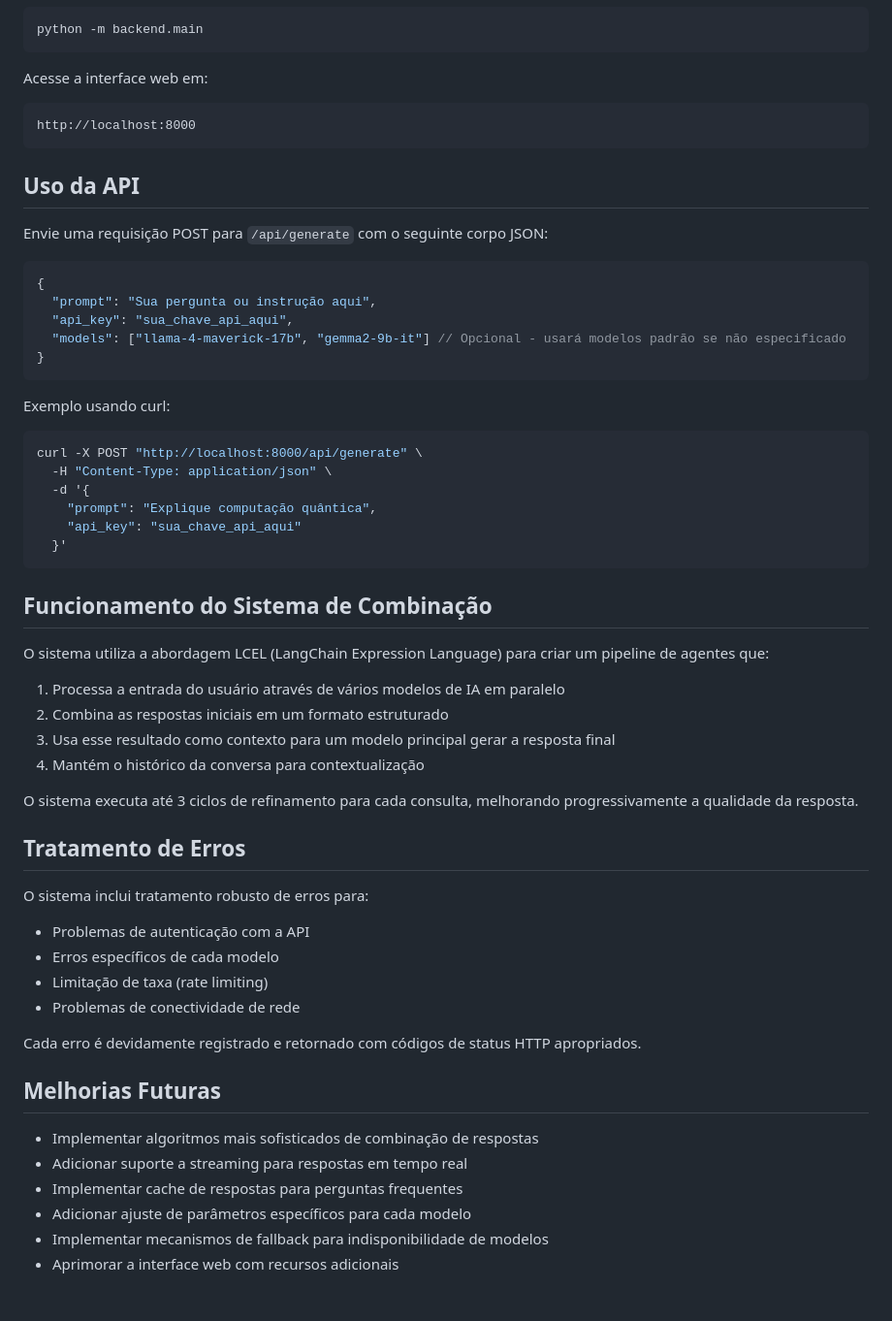
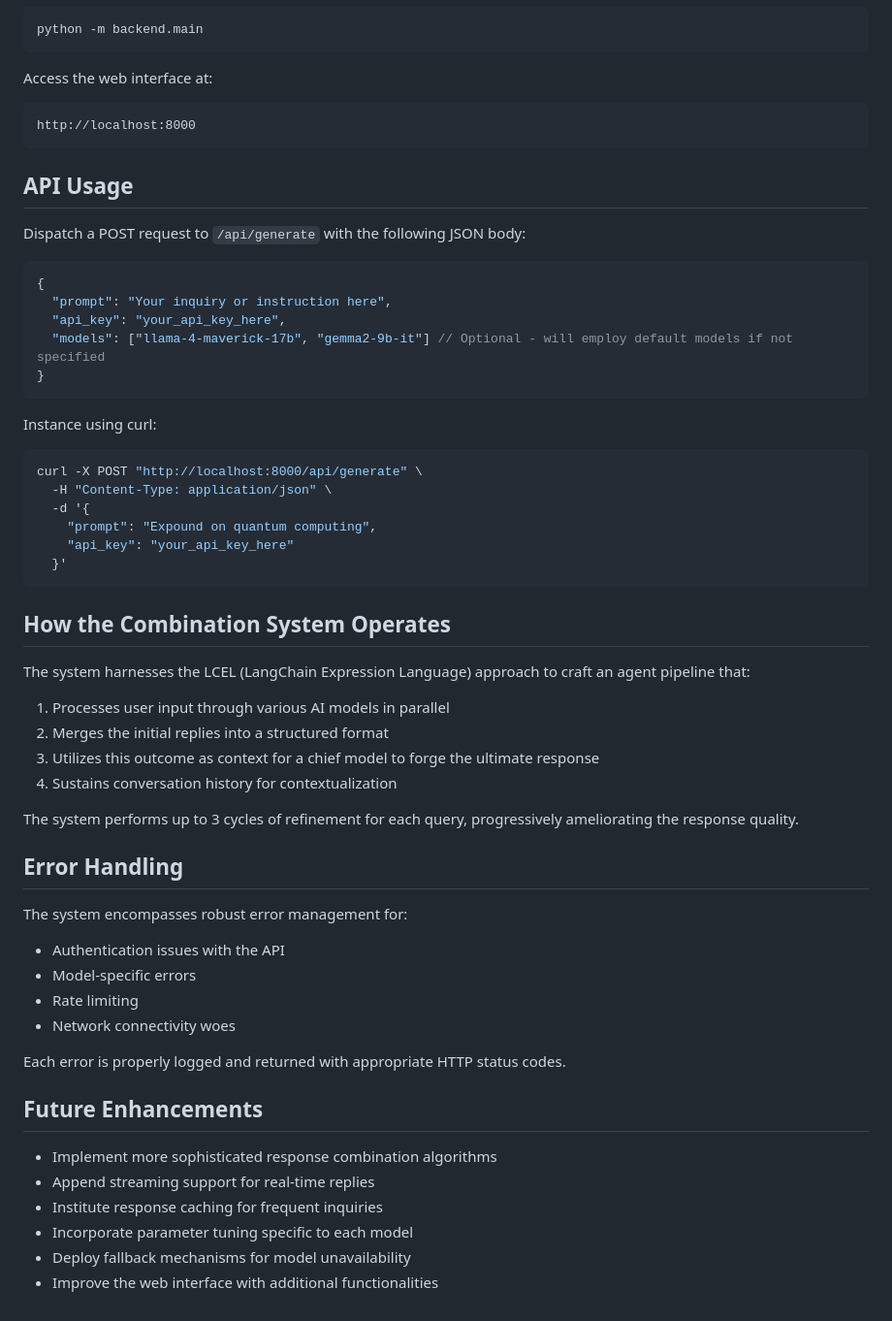
Before and after one commit to augutso1/AI-Combiner, a Markdown page: README.md, the part around one of its changes. Shown at 97% size. Drawn GitHub-style.

````diff
--- a/README.md
+++ b/README.md
@@ -84,62 +73,62 @@ Você verá um prompt interativo onde pode fazer perguntas diretamente ao sistem
 python -m backend.main
 ```
 
-Acesse a interface web em:
+Access the web interface at:
 
 ```
 http://localhost:8000
 ```
 
-## Uso da API
+## API Usage
 
-Envie uma requisição POST para `/api/generate` com o seguinte corpo JSON:
+Dispatch a POST request to `/api/generate` with the following JSON body:
 
 ```json
 {
-  "prompt": "Sua pergunta ou instrução aqui",
-  "api_key": "sua_chave_api_aqui",
-  "models": ["llama-4-maverick-17b", "gemma2-9b-it"] // Opcional - usará modelos padrão se não especificado
+  "prompt": "Your inquiry or instruction here",
+  "api_key": "your_api_key_here",
+  "models": ["llama-4-maverick-17b", "gemma2-9b-it"] // Optional - will employ default models if not specified
 }
 ```
 
-Exemplo usando curl:
+Instance using curl:
 
 ```bash
 curl -X POST "http://localhost:8000/api/generate" \
-  -H "Content-Type: application/json" \
-  -d '{
-    "prompt": "Explique computação quântica",
-    "api_key": "sua_chave_api_aqui"
-  }'
+  -H "Content-Type: application/json" \
+  -d '{
+    "prompt": "Expound on quantum computing",
+    "api_key": "your_api_key_here"
+  }'
 ```
 
-## Funcionamento do Sistema de Combinação
+## How the Combination System Operates
 
-O sistema utiliza a abordagem LCEL (LangChain Expression Language) para criar um pipeline de agentes que:
+The system harnesses the LCEL (LangChain Expression Language) approach to craft an agent pipeline that:
 
-1. Processa a entrada do usuário através de vários modelos de IA em paralelo
-2. Combina as respostas iniciais em um formato estruturado
-3. Usa esse resultado como contexto para um modelo principal gerar a resposta final
-4. Mantém o histórico da conversa para contextualização
+1.  Processes user input through various AI models in parallel
+2.  Merges the initial replies into a structured format
+3.  Utilizes this outcome as context for a chief model to forge the ultimate response
+4.  Sustains conversation history for contextualization
 
-O sistema executa até 3 ciclos de refinamento para cada consulta, melhorando progressivamente a qualidade da resposta.
+The system performs up to 3 cycles of refinement for each query, progressively ameliorating the response quality.
 
-## Tratamento de Erros
+## Error Handling
 
-O sistema inclui tratamento robusto de erros para:
+The system encompasses robust error management for:
 
-- Problemas de autenticação com a API
-- Erros específicos de cada modelo
-- Limitação de taxa (rate limiting)
-- Problemas de conectividade de rede
+  - Authentication issues with the API
+  - Model-specific errors
+  - Rate limiting
+  - Network connectivity woes
 
-Cada erro é devidamente registrado e retornado com códigos de status HTTP apropriados.
+Each error is properly logged and returned with appropriate HTTP status codes.
 
-## Melhorias Futuras
+## Future Enhancements
 
-- Implementar algoritmos mais sofisticados de combinação de respostas
-- Adicionar suporte a streaming para respostas em tempo real
-- Implementar cache de respostas para perguntas frequentes
-- Adicionar ajuste de parâmetros específicos para cada modelo
-- Implementar mecanismos de fallback para indisponibilidade de modelos
-- Aprimorar a interface web com recursos adicionais
+  - Implement more sophisticated response combination algorithms
+  - Append streaming support for real-time replies
+  - Institute response caching for frequent inquiries
+  - Incorporate parameter tuning specific to each model
+  - Deploy fallback mechanisms for model unavailability
+  - Improve the web interface with additional functionalities
````
Also changed, not shown: other parts of README.md (+41 -52 lines).
